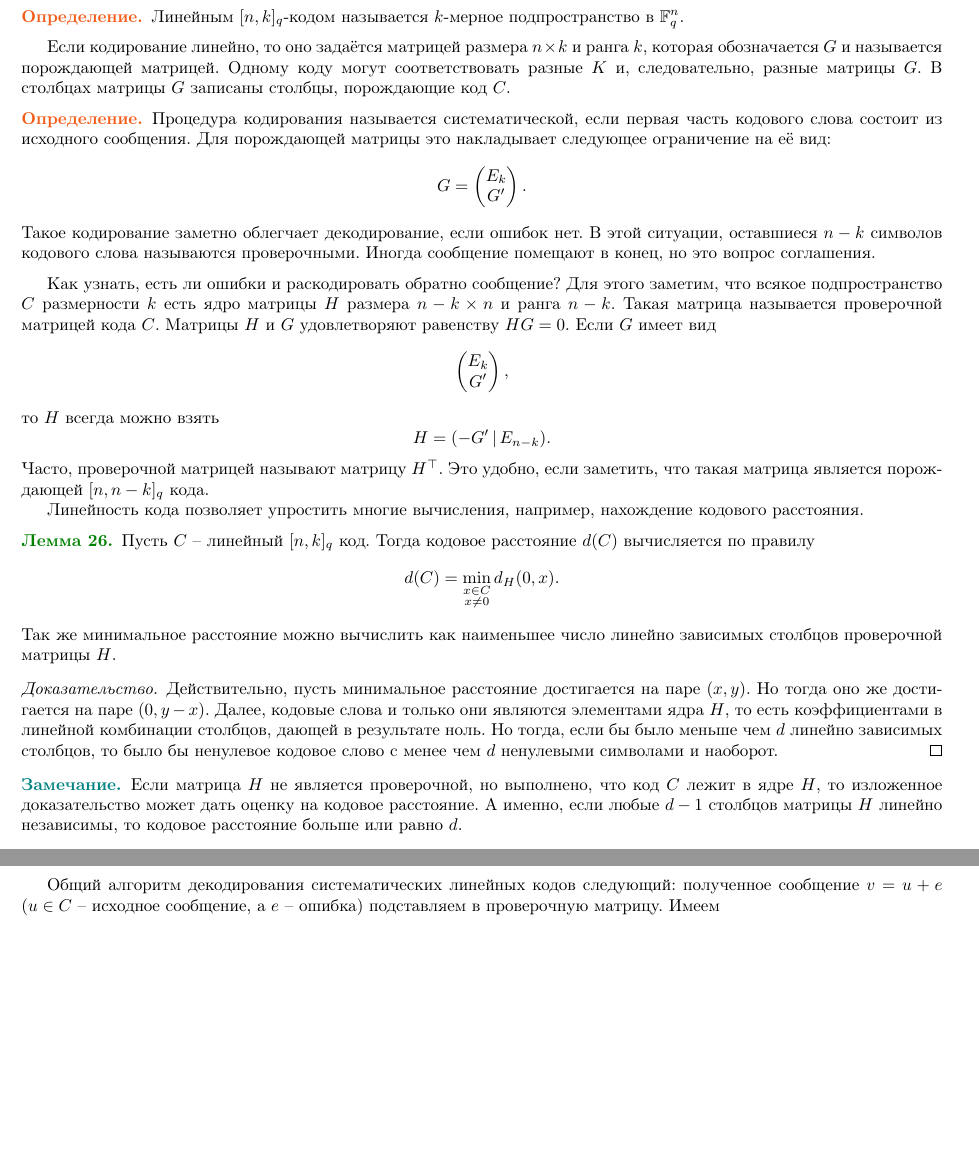
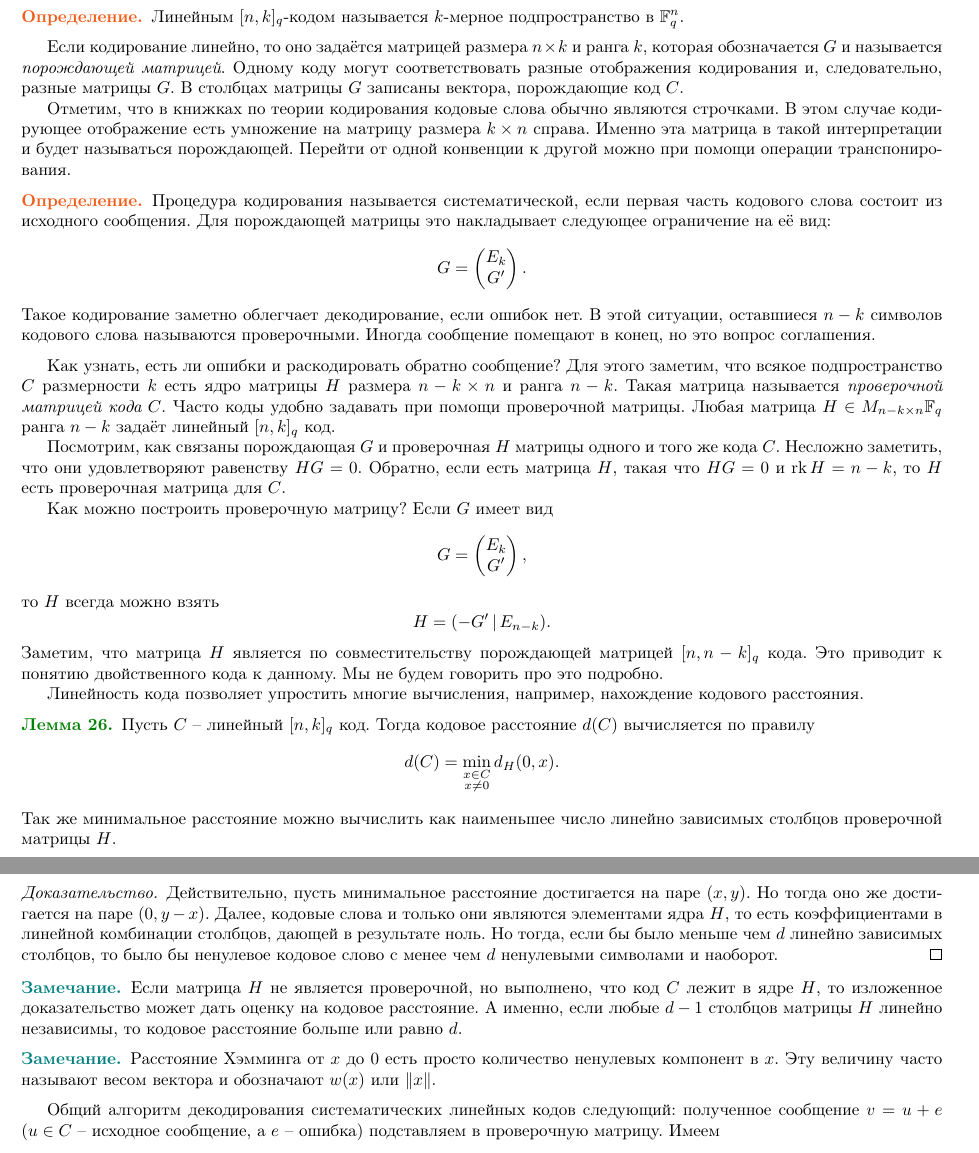
Before and after one commit to makselivanov/MP-2020-3-term-Algebra-Actual, a LaTeX book (main.tex): two parts of pages 41 and 42 of 43, joined at a grey line, cut so that both start at the same text, the shorter picture padded with empty space. Compiled offline with pdfLaTeX.

Commit message:
Updates from Overleaf

```diff
--- a/main.tex
+++ b/main.tex
@@ -2026,18 +2026,24 @@ $$d(C)= \min_{\substack{x,y\in C \\ x \neq y}} d_H(x,y).$$
 \dfn Линейным $[n,k]_q$-кодом называется $k$-мерное подпространство в $\mb F_q^n$.
 \edfn
 
-Если кодирование линейно, то оно задаётся матрицей размера $n\times k$ и ранга $k$, которая обозначается $G$ и называется порождающей матрицей. Одному коду могут соответствовать разные $K$ и, следовательно, разные матрицы $G$. В столбцах матрицы $G$ записаны столбцы, порождающие код $C$.
+Если кодирование линейно, то оно задаётся матрицей размера $n\times k$ и ранга $k$, которая обозначается $G$ и называется {\it порождающей матрицей}. Одному коду могут соответствовать разные отображения кодирования и, следовательно, разные матрицы $G$. В столбцах матрицы $G$ записаны вектора, порождающие код $C$.
+
+Отметим, что в книжках по теории кодирования кодовые слова обычно являются строчками. В этом случае кодирующее отображение есть умножение на матрицу размера $k\times n$ справа. Именно эта матрица в такой интерпретации и будет называться порождающей. Перейти от одной конвенции к другой можно при помощи операции транспонирования.
 
 \dfn Процедура кодирования называется систематической, если первая часть кодового слова состоит из исходного сообщения. Для порождающей матрицы это накладывает следующее ограничение на её вид:
 $$G= \pmat E_k\\ G' \epmat.$$
 Такое кодирование заметно облегчает декодирование, если ошибок нет. В этой ситуации, оставшиеся $n-k$ символов кодового слова называются проверочными. Иногда сообщение помещают в конец, но это вопрос соглашения.
 \edfn
 
-Как узнать, есть ли ошибки и раскодировать обратно сообщение? Для этого заметим, что всякое подпространство $C$ размерности $k$ есть ядро матрицы $H$ размера $n-k\times n$ и ранга $n-k$. Такая матрица называется проверочной матрицей кода $C$. Матрицы $H$ и $G$ удовлетворяют равенству $HG=0$. Если $G$ имеет вид
-$$\pmat E_k\\ G' \epmat,$$
+Как узнать, есть ли ошибки и раскодировать обратно сообщение? Для этого заметим, что всякое подпространство $C$ размерности $k$ есть ядро матрицы $H$ размера $n-k\times n$ и ранга $n-k$. Такая матрица называется {\it проверочной матрицей кода} $C$. Часто коды удобно задавать при помощи проверочной матрицы. Любая матрица $H\in M_{n-k\times n}{\mb F_q}$ ранга $n-k$ задаёт линейный $[n,k]_q$ код.
+
+Посмотрим, как связаны порождающая $G$ и проверочная $H$ матрицы одного и того же кода $C$. Несложно заметить, что они удовлетворяют равенству $HG=0$. Обратно, если есть матрица $H$, такая что $HG=0$ и $\rk H=n-k$, то $H$ есть проверочная матрица для $C$.
+
+Как можно построить проверочную матрицу? Если $G$ имеет вид
+$$G= \pmat E_k\\ G' \epmat,$$
 то $H$ всегда можно взять
 $$H=(-G'\,|\,E_{n-k}).$$
-Часто, проверочной матрицей называют матрицу $H^{\top}$. Это удобно, если заметить, что такая матрица является порождающей  $[n,n-k]_q$ кода.
+Заметим, что матрица $H$ является по совместительству порождающей матрицей $[n,n-k]_q$ кода. Это приводит к понятию двойственного кода к данному. Мы не будем говорить про это подробно.
 
 Линейность кода позволяет упростить многие вычисления, например, нахождение кодового расстояния.
 
@@ -2054,6 +2060,9 @@ $$d(C)=\min_{\substack{x \in C \\ x\neq 0} } d_H(0,x).$$
 \rm Если матрица $H$ не является проверочной, но выполнено, что код $C$ лежит в ядре $H$, то изложенное доказательство может дать оценку на кодовое расстояние. А именно, если любые $d-1$ столбцов матрицы $H$ линейно независимы, то кодовое расстояние больше или равно $d$.
 \erm
 
+\rm Расстояние Хэмминга от $x$ до $0$ есть просто количество ненулевых компонент в $x$. Эту величину часто называют весом вектора и обозначают $w(x)$ или $\|x\|$.
+\erm
+
 Общий алгоритм декодирования систематических линейных кодов следующий: полученное сообщение $v= u+e$ ($u\in C$ -- исходное сообщение, а $e$ -- ошибка) подставляем в проверочную матрицу. Имеем
 $$Hv= He=s.$$
 Вектор $s\in \mb F_q^{n-k}$ обычно называется синдромом. Если $s=0$, то ошибок нет и мы всего лишь выбрасываем проверочные символы. Если ошибки есть, но их можно исправить (то есть $w(e)\leq r$), то вектор $e$ однозначно определяются синдромом $s$. Действительно, пусть для двух векторов $e$ и $e'$ веса меньше или равно $r$ два синдрома совпадают $He=He'$. Тогда $e-e'\in \Ker H$ и $w(e-e')\leq 2r$ чего не может быть.
```
